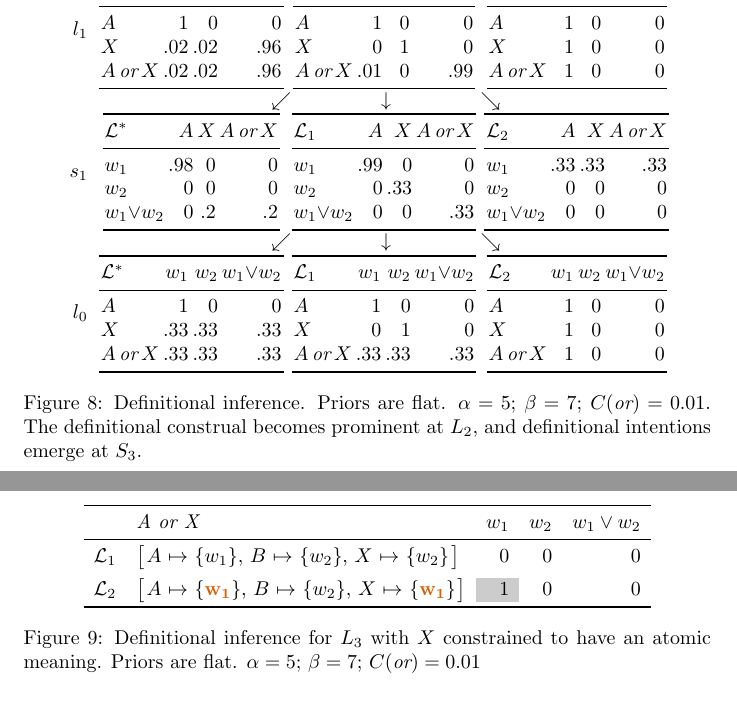
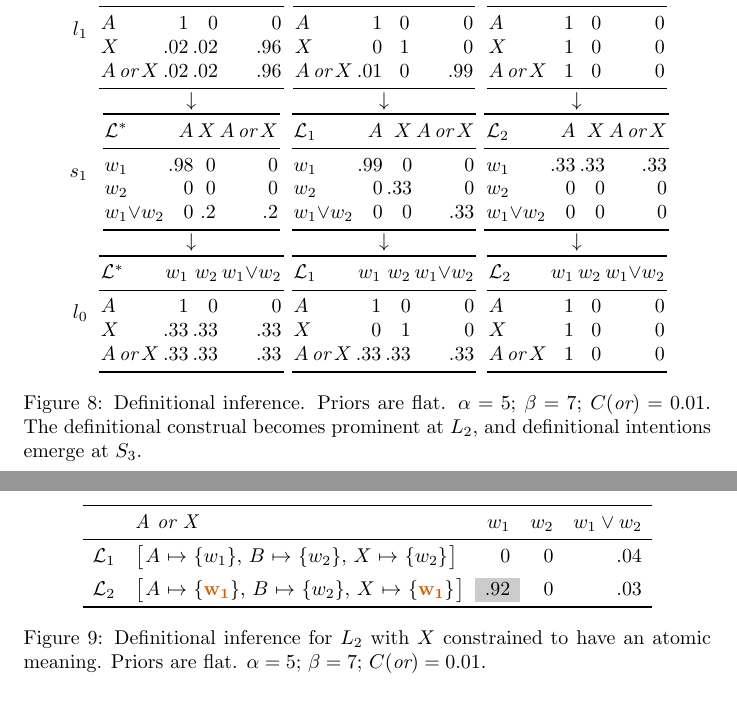
Before and after one commit to rlevy/pragmatic_disjunction, a LaTeX document (paper/levy-potts-pragdisj.tex): two parts of pages 17 and 18 of 25, joined at a grey line, cut so that both start at the same text. Compiled offline with pdfLaTeX.

Commit message:
A few corrections

```diff
--- a/paper/levy-potts-pragdisj.tex
+++ b/paper/levy-potts-pragdisj.tex
@@ -1178,11 +1178,11 @@ the disjunction when in a definitional state.
     \\
     \listenerOne & \lismat{\LexStar}{1 & 0 & 0}{.02 & .02 & .96}{.02 & .02 & .96} & \lismat{\Lex_{1}}{1 & 0 & 0}{0 & 1 & 0}{.01 & 0 & .99} & \lismat{\Lex_{2}}{1 & 0 & 0}{1 & 0 & 0}{1 & 0 & 0}
     \\
-    \angledarrowdivider
+    \straightarrowdivider
     \\
     \speakerOne & \spkmat{\LexStar}{.98 & 0 & 0}{0 & 0 & 0}{0 & .2 & .2} & \spkmat{\Lex_{1}}{.99 & 0 & 0}{0 & .33 & 0}{0 & 0 & .33} & \spkmat{\Lex_{2}}{.33 & .33 & .33}{0 & 0 & 0}{0 & 0 & 0}
     \\
-    \angledarrowdivider
+    \straightarrowdivider
     \\
     \listenerZero & \lismat{\LexStar}{1 & 0 & 0}{.33 & .33 & .33}{.33 & .33 & .33} & \lismat{\Lex_{1}}{1 & 0 & 0}{0 & 1 & 0}{.33 & .33 & .33} & \lismat{\Lex_{2}}{1 & 0 & 0}{1 & 0 & 0}{1 & 0 & 0}
   \end{array}$
@@ -1258,15 +1258,15 @@ intentions. We will explore these `focal' contexts in more detail in
     \toprule
       & \word{A or X}  & w_{1} & w_{2} & w_{1} \vee w_{2} \\
     \midrule
-    \Lex_{1} & \smalldisjlex{w_{1}}{w_{2}}{w_{2}}  & 0 & 0 & 0 \\[1ex]
-    \Lex_{2} & \smalldisjlexTargetDef             & \graycell{1} & 0 & 0\\
+    \Lex_{1} & \smalldisjlex{w_{1}}{w_{2}}{w_{2}}  &              0 & 0 & .04 \\[1ex]
+    \Lex_{2} & \smalldisjlexTargetDef             & \graycell{.92} & 0 & .03\\
     \bottomrule
   \end{array}$
-  \caption{Definitional inference for $\ListenerK[3]$ with $X$ constrained to have an atomic meaning.
+  \caption{Definitional inference for $\ListenerK[2]$ with $X$ constrained to have an atomic meaning.
     Priors are flat.
     $\alpha = 5$;
     $\beta = 7$;
-    $\Costs(\word{or}) = 0.01$}
+    $\Costs(\word{or}) = 0.01$.}
   \label{fig:def-focal}
 \end{figure}
 
```
